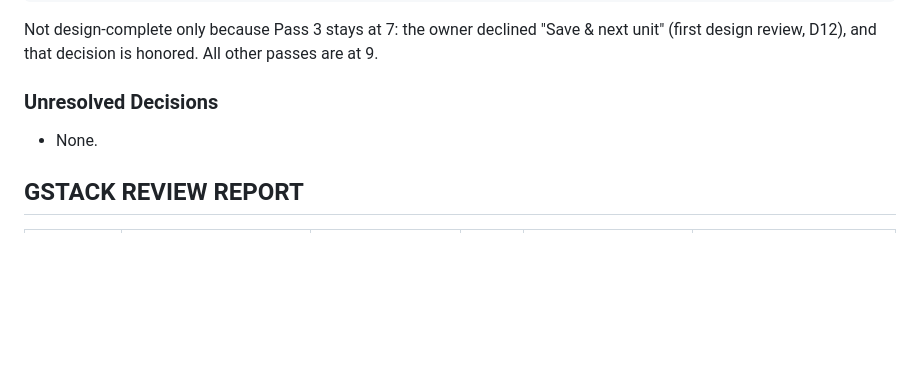
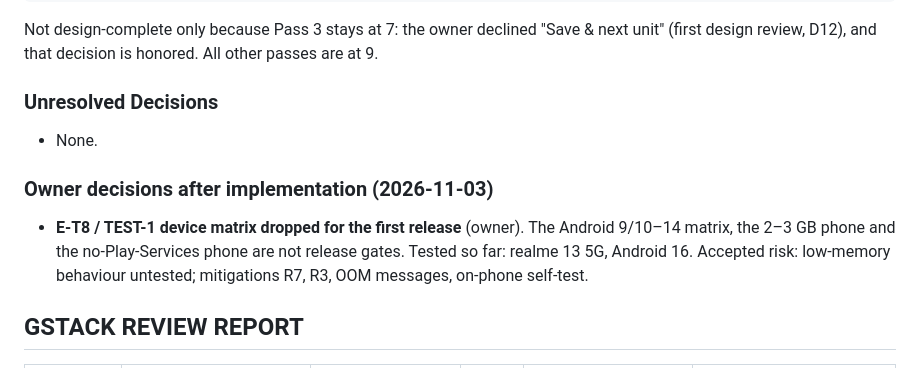
Before and after one commit to milkygalaxy101/Mine-Map101, a Markdown page: docs/designs/urci-field-app.md, the part around the change. Rendered like a GitHub page; blank space fills up the shorter version.

```diff
--- a/docs/designs/urci-field-app.md
+++ b/docs/designs/urci-field-app.md
@@ -1683,6 +1683,11 @@ Not design-complete only because Pass 3 stays at 7: the owner declined "Save & n
 ### Unresolved Decisions
 - None.
 
+### Owner decisions after implementation (2026-11-03)
+- **E-T8 / TEST-1 device matrix dropped for the first release** (owner). The Android 9/10–14 matrix, the
+  2–3 GB phone and the no-Play-Services phone are not release gates. Tested so far: realme 13 5G, Android 16.
+  Accepted risk: low-memory behaviour untested; mitigations R7, R3, OOM messages, on-phone self-test.
+
 ## GSTACK REVIEW REPORT
 
 | Review | Trigger | Why | Runs | Status | Findings |
```
Also changed, not shown: docs/designs/urci-spike.md (+5 -0 lines).
